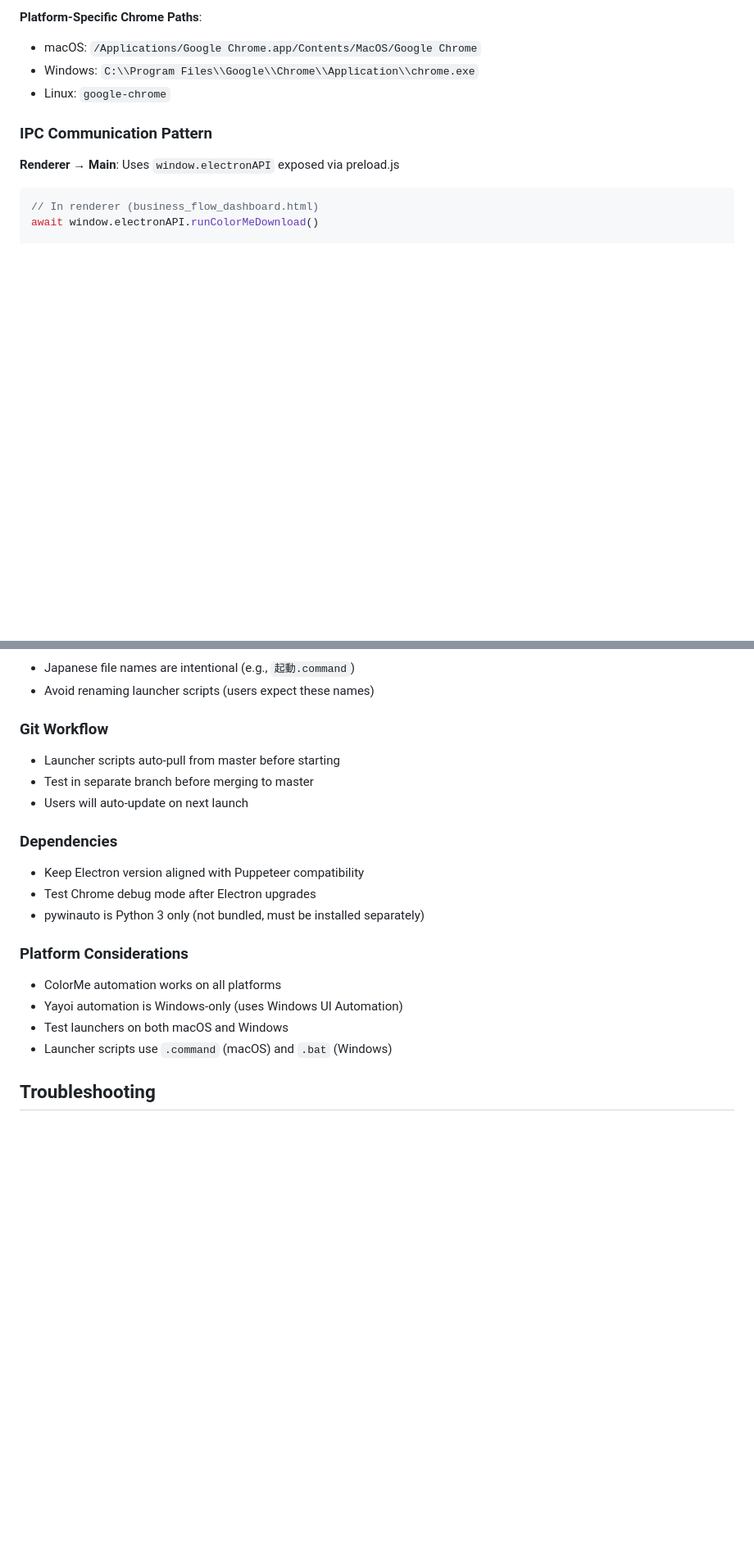
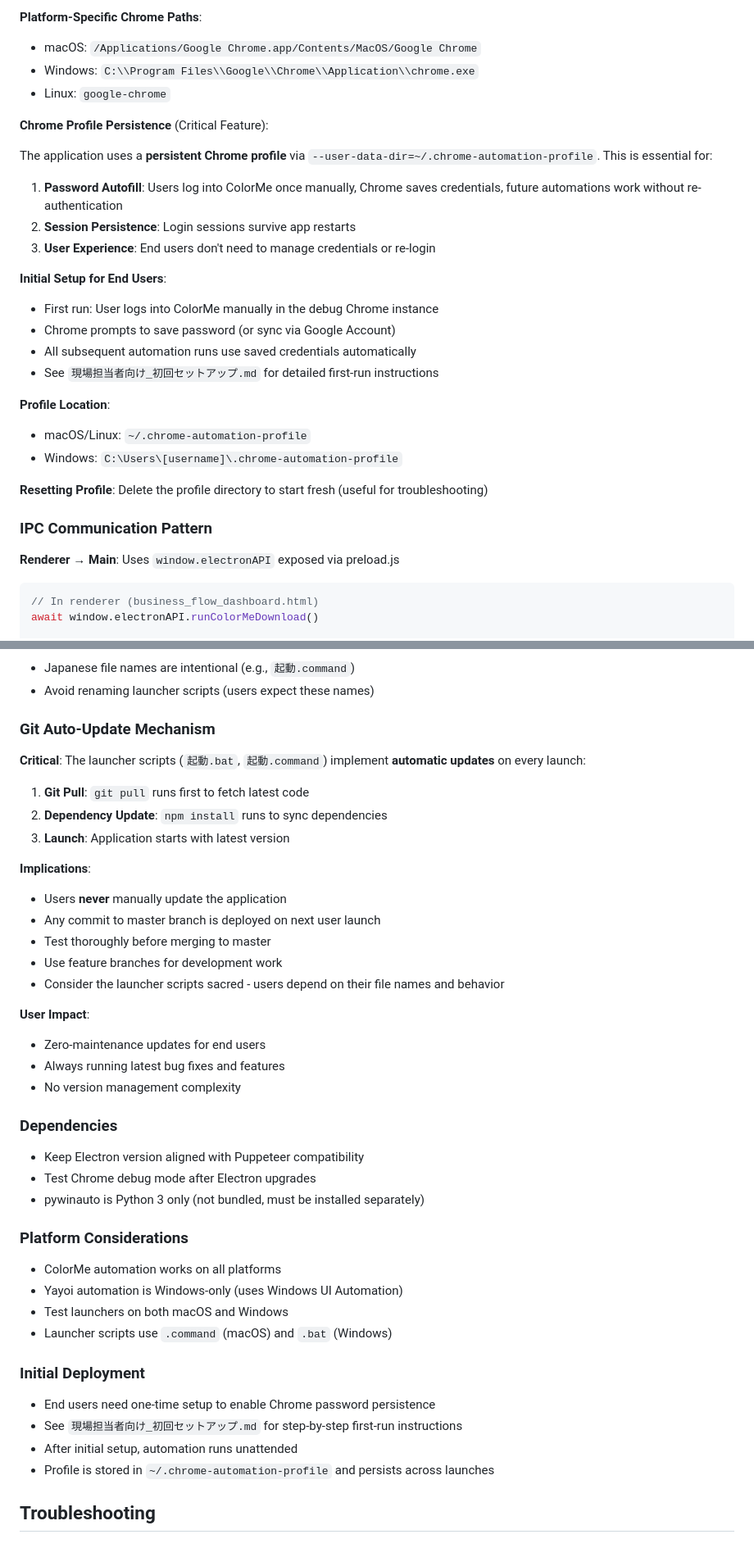
Before and after one commit to evahsuga/cc_tenemos, a Markdown page: CLAUDE.md, 2 parts joined by grey strips. Shown at 82% size. Drawn GitHub-style; blank space fills up the shorter version.

Commit message:
CLAUDE.mdを強化: 自動更新、Chromeプロファイル永続化、テストスクリプトの詳細を追加
- 自動更新メカニズムの詳細セクションを追加
- Chrome プロファイル永続化機能の包括的な説明を追加
- テスト・ユーティリティスクリプトの一覧と説明を追加
- ドキュメントファイルへの参照を追加
- 初回デプロイ手順セクションを追加

Co-Authored-By: Claude Sonnet 4.5 <noreply@anthropic.com>

```diff
--- a/CLAUDE.md
+++ b/CLAUDE.md
@@ -123,6 +136,26 @@ ColorMe       Yayoi Sales     │
 - macOS: `/Applications/Google Chrome.app/Contents/MacOS/Google Chrome`
 - Windows: `C:\\Program Files\\Google\\Chrome\\Application\\chrome.exe`
 - Linux: `google-chrome`
+
+**Chrome Profile Persistence** (Critical Feature):
+
+The application uses a **persistent Chrome profile** via `--user-data-dir=~/.chrome-automation-profile`. This is essential for:
+
+1. **Password Autofill**: Users log into ColorMe once manually, Chrome saves credentials, future automations work without re-authentication
+2. **Session Persistence**: Login sessions survive app restarts
+3. **User Experience**: End users don't need to manage credentials or re-login
+
+**Initial Setup for End Users**:
+- First run: User logs into ColorMe manually in the debug Chrome instance
+- Chrome prompts to save password (or sync via Google Account)
+- All subsequent automation runs use saved credentials automatically
+- See `現場担当者向け_初回セットアップ.md` for detailed first-run instructions
+
+**Profile Location**:
+- macOS/Linux: `~/.chrome-automation-profile`
+- Windows: `C:\Users\[username]\.chrome-automation-profile`
+
+**Resetting Profile**: Delete the profile directory to start fresh (useful for troubleshooting)
 
 ### IPC Communication Pattern
 
@@ -272,10 +305,25 @@ throw new Error('明確なエラーメッセージ'); // Shows in modal
 - Japanese file names are intentional (e.g., `起動.command`)
 - Avoid renaming launcher scripts (users expect these names)
 
-### Git Workflow
-- Launcher scripts auto-pull from master before starting
-- Test in separate branch before merging to master
-- Users will auto-update on next launch
+### Git Auto-Update Mechanism
+
+**Critical**: The launcher scripts (`起動.bat`, `起動.command`) implement **automatic updates** on every launch:
+
+1. **Git Pull**: `git pull` runs first to fetch latest code
+2. **Dependency Update**: `npm install` runs to sync dependencies
+3. **Launch**: Application starts with latest version
+
+**Implications**:
+- Users **never** manually update the application
+- Any commit to master branch is deployed on next user launch
+- Test thoroughly before merging to master
+- Use feature branches for development work
+- Consider the launcher scripts sacred - users depend on their file names and behavior
+
+**User Impact**:
+- Zero-maintenance updates for end users
+- Always running latest bug fixes and features
+- No version management complexity
 
 ### Dependencies
 - Keep Electron version aligned with Puppeteer compatibility
@@ -287,6 +335,12 @@ throw new Error('明確なエラーメッセージ'); // Shows in modal
 - Yayoi automation is Windows-only (uses Windows UI Automation)
 - Test launchers on both macOS and Windows
 - Launcher scripts use `.command` (macOS) and `.bat` (Windows)
+
+### Initial Deployment
+- End users need one-time setup to enable Chrome password persistence
+- See `現場担当者向け_初回セットアップ.md` for step-by-step first-run instructions
+- After initial setup, automation runs unattended
+- Profile is stored in `~/.chrome-automation-profile` and persists across launches
 
 ## Troubleshooting
 
```
Also changed, not shown: other parts of CLAUDE.md (+14 -1 lines).
